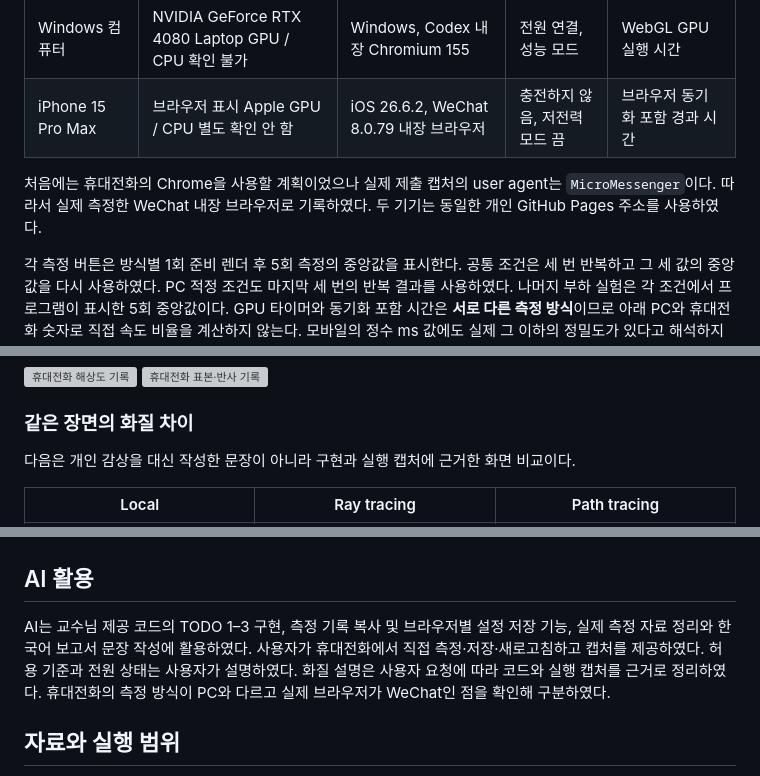
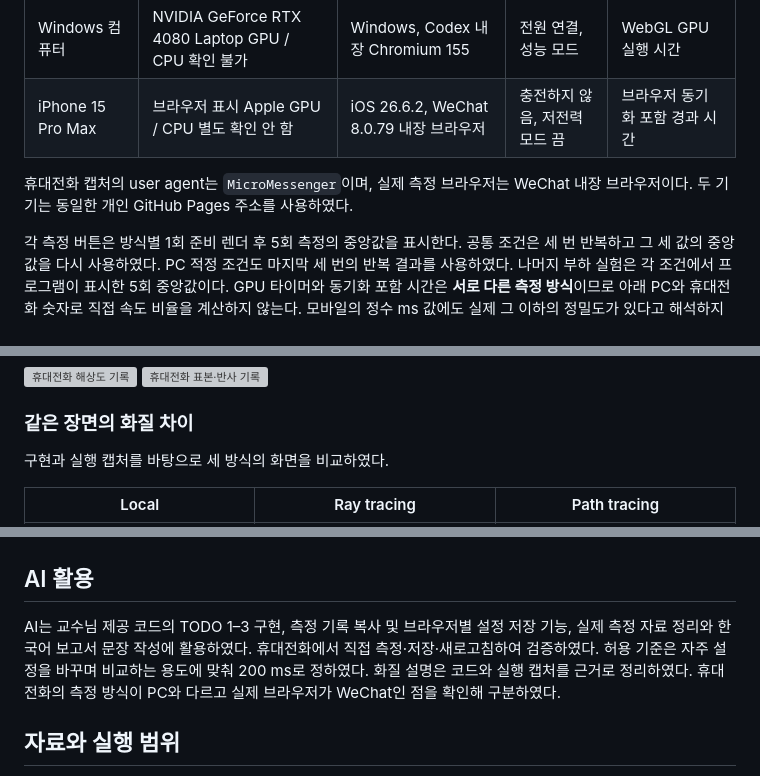
Before and after one commit to a1141114a/week2, a Markdown page: week7/week7.md, 3 parts joined by grey strips. Rendered like a GitHub page; grey boxes are pictures that could not be loaded.

Commit message:
Polish Korean Week 07 report wording

```diff
--- a/week7/week7.md
+++ b/week7/week7.md
@@ -47,7 +47,7 @@
 | Windows 컴퓨터 | NVIDIA GeForce RTX 4080 Laptop GPU / CPU 확인 불가 | Windows, Codex 내장 Chromium 155 | 전원 연결, 성능 모드 | WebGL GPU 실행 시간 |
 | iPhone 15 Pro Max | 브라우저 표시 Apple GPU / CPU 별도 확인 안 함 | iOS 26.6.2, WeChat 8.0.79 내장 브라우저 | 충전하지 않음, 저전력 모드 끔 | 브라우저 동기화 포함 경과 시간 |
 
-처음에는 휴대전화의 Chrome을 사용할 계획이었으나 실제 제출 캡처의 user agent는 `MicroMessenger`이다. 따라서 실제 측정한 WeChat 내장 브라우저로 기록하였다. 두 기기는 동일한 개인 GitHub Pages 주소를 사용하였다.
+휴대전화 캡처의 user agent는 `MicroMessenger`이며, 실제 측정 브라우저는 WeChat 내장 브라우저이다. 두 기기는 동일한 개인 GitHub Pages 주소를 사용하였다.
 
 각 측정 버튼은 방식별 1회 준비 렌더 후 5회 측정의 중앙값을 표시한다. 공통 조건은 세 번 반복하고 그 세 값의 중앙값을 다시 사용하였다. PC 적정 조건도 마지막 세 번의 반복 결과를 사용하였다. 나머지 부하 실험은 각 조건에서 프로그램이 표시한 5회 중앙값이다. GPU 타이머와 동기화 포함 시간은 **서로 다른 측정 방식**이므로 아래 PC와 휴대전화 숫자로 직접 속도 비율을 계산하지 않는다. 모바일의 정수 ms 값에도 실제 그 이하의 정밀도가 있다고 해석하지 않는다.
 
@@ -99,7 +99,7 @@ PC의 일부 값은 설정이 높아져도 시간이 단조롭게 늘지 않았
 
 ### 같은 장면의 화질 차이
 
-다음은 개인 감상을 대신 작성한 문장이 아니라 구현과 실행 캡처에 근거한 화면 비교이다.
+구현과 실행 캡처를 바탕으로 세 방식의 화면을 비교하였다.
 
 | Local | Ray tracing | Path tracing |
 | --- | --- | --- |
@@ -119,7 +119,7 @@ Local은 삼각형 래스터화와 직접광만 계산하므로 다른 물체가
 
 ## AI 활용
 
-AI는 교수님 제공 코드의 TODO 1–3 구현, 측정 기록 복사 및 브라우저별 설정 저장 기능, 실제 측정 자료 정리와 한국어 보고서 문장 작성에 활용하였다. 사용자가 휴대전화에서 직접 측정·저장·새로고침하고 캡처를 제공하였다. 허용 기준과 전원 상태는 사용자가 설명하였다. 화질 설명은 사용자 요청에 따라 코드와 실행 캡처를 근거로 정리하였다. 휴대전화의 측정 방식이 PC와 다르고 실제 브라우저가 WeChat인 점을 확인해 구분하였다.
+AI는 교수님 제공 코드의 TODO 1–3 구현, 측정 기록 복사 및 브라우저별 설정 저장 기능, 실제 측정 자료 정리와 한국어 보고서 문장 작성에 활용하였다. 휴대전화에서 직접 측정·저장·새로고침하여 검증하였다. 허용 기준은 자주 설정을 바꾸며 비교하는 용도에 맞춰 200 ms로 정하였다. 화질 설명은 코드와 실행 캡처를 근거로 정리하였다. 휴대전화의 측정 방식이 PC와 다르고 실제 브라우저가 WeChat인 점을 확인해 구분하였다.
 
 ## 자료와 실행 범위
 
```
